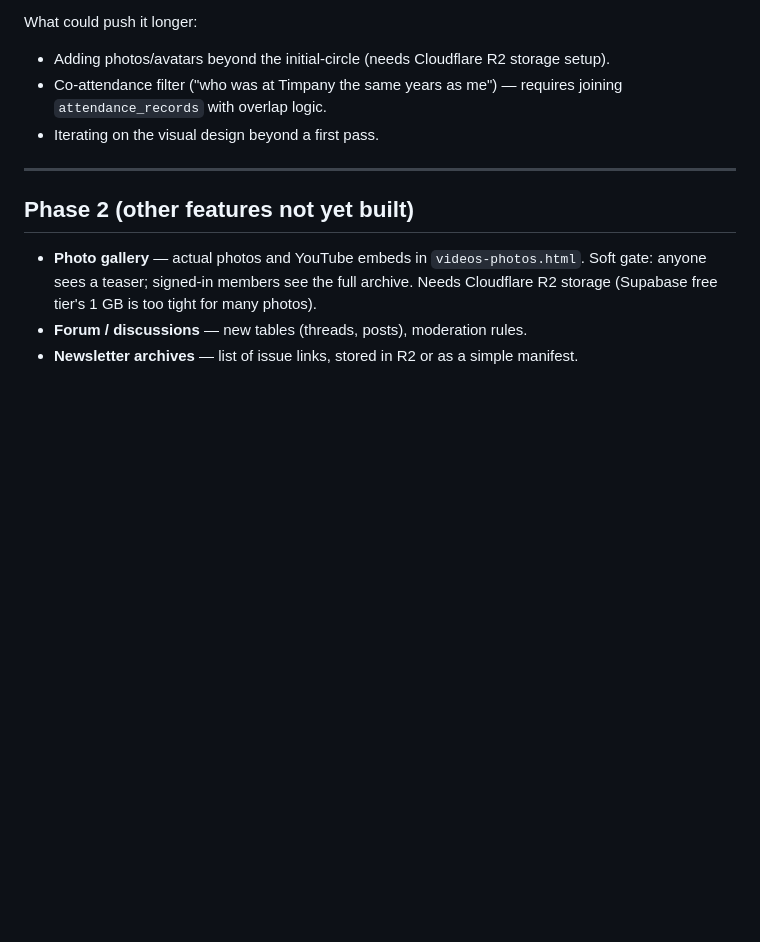
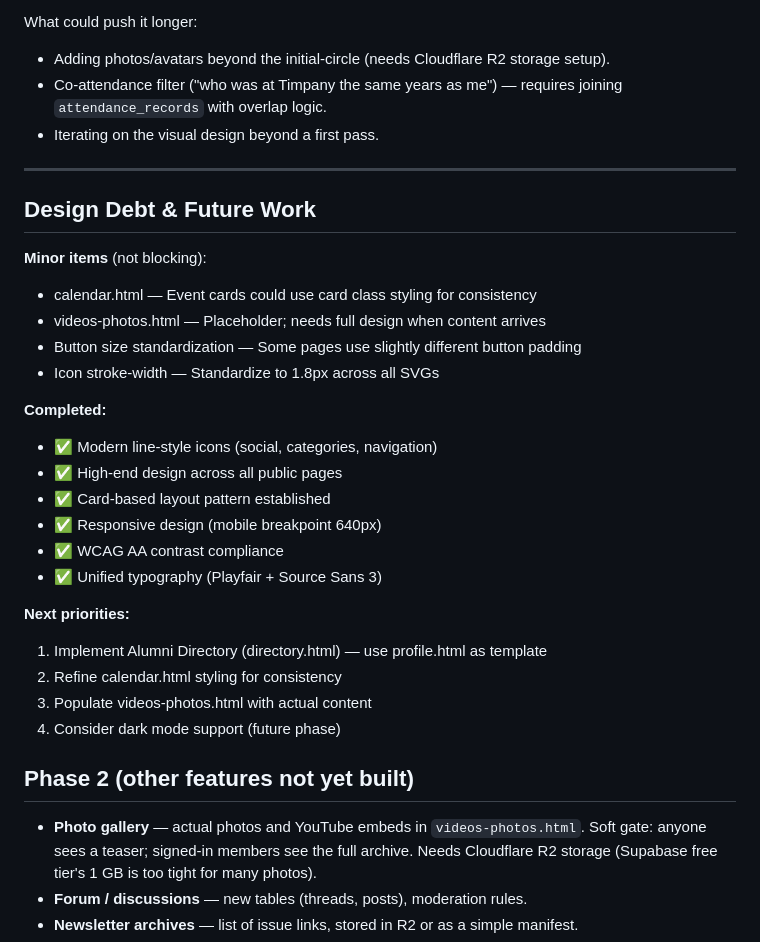
Before and after one commit to zeebanker/timpotsforever, a Markdown page: CLAUDE.md, the part around one of its changes. GitHub-like rendering; blank space fills up the shorter version.

```diff
--- a/CLAUDE.md
+++ b/CLAUDE.md
@@ -309,6 +367,28 @@ What could push it longer:
 
 ---
 
+## Design Debt & Future Work
+
+**Minor items** (not blocking):
+- calendar.html — Event cards could use card class styling for consistency
+- videos-photos.html — Placeholder; needs full design when content arrives
+- Button size standardization — Some pages use slightly different button padding
+- Icon stroke-width — Standardize to 1.8px across all SVGs
+
+**Completed:**
+- ✅ Modern line-style icons (social, categories, navigation)
+- ✅ High-end design across all public pages
+- ✅ Card-based layout pattern established
+- ✅ Responsive design (mobile breakpoint 640px)
+- ✅ WCAG AA contrast compliance
+- ✅ Unified typography (Playfair + Source Sans 3)
+
+**Next priorities:**
+1. Implement Alumni Directory (directory.html) — use profile.html as template
+2. Refine calendar.html styling for consistency
+3. Populate videos-photos.html with actual content
+4. Consider dark mode support (future phase)
+
 ## Phase 2 (other features not yet built)
 
 - **Photo gallery** — actual photos and YouTube embeds in `videos-photos.html`. Soft gate: anyone sees a teaser; signed-in members see the full archive. Needs Cloudflare R2 storage (Supabase free tier's 1 GB is too tight for many photos).
```
Also changed, not shown: other parts of CLAUDE.md (+58 -0 lines).
